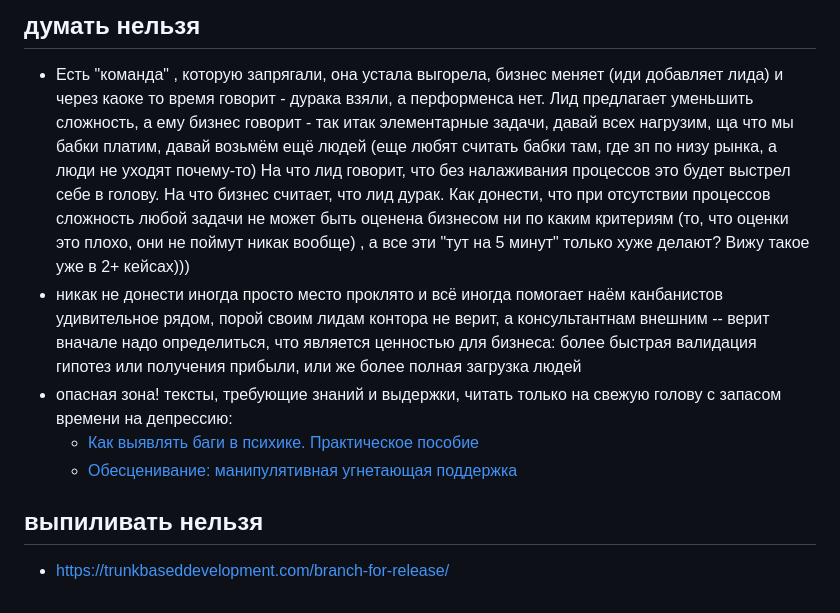
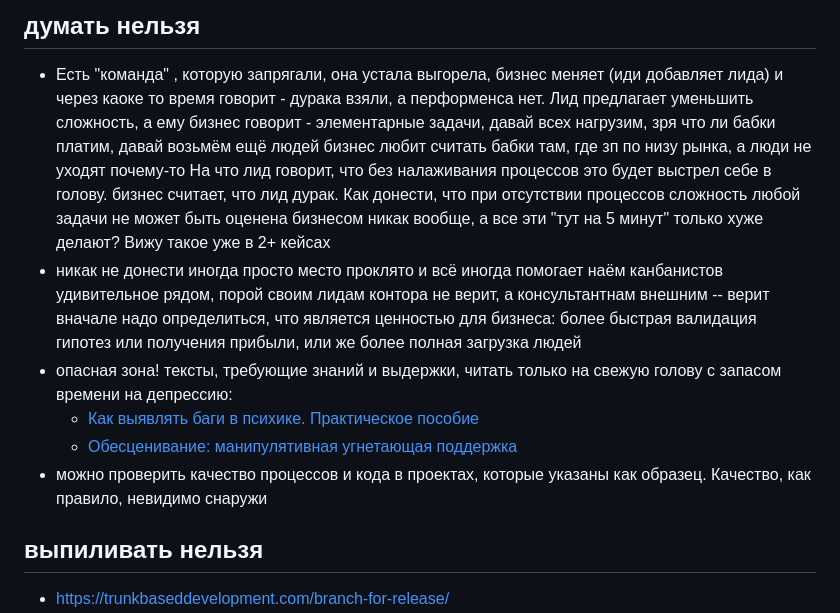
Before and after one commit to bskydive/process_modeling, a Markdown page: doc/сценарии.md, the part around the change. Rendered like a GitHub page.

Commit message:
файлики

```diff
--- a/doc/сценарии.md
+++ b/doc/сценарии.md
@@ -34,12 +34,12 @@
 ## думать нельзя
 
  * Есть "команда" , которую запрягали, она устала выгорела, бизнес меняет (иди добавляет лида) и через каоке то время говорит - дурака взяли, а перформенса нет.
- Лид предлагает уменьшить сложность, а ему бизнес говорит - так итак элементарные задачи, давай всех нагрузим, ща что мы бабки платим, давай возьмём ещё людей
- (еще любят считать бабки там, где зп по низу рынка, а люди не уходят почему-то)
+ Лид предлагает уменьшить сложность, а ему бизнес говорит - элементарные задачи, давай всех нагрузим, зря что ли бабки платим, давай возьмём ещё людей
+ бизнес любит считать бабки там, где зп по низу рынка, а люди не уходят почему-то
  На что лид говорит, что без налаживания процессов это будет выстрел себе в голову.
- На что бизнес считает, что лид дурак.
- Как донести, что при отсутствии процессов сложность любой задачи не может быть оценена бизнесом ни по каким критериям (то, что оценки это плохо, они не поймут никак вообще) , а все эти "тут на 5 минут" только хуже делают?
- Вижу такое уже в 2+ кейсах)))
+ бизнес считает, что лид дурак.
+ Как донести, что при отсутствии процессов сложность любой задачи не может быть оценена бизнесом никак вообще, а все эти "тут на 5 минут" только хуже делают?
+ Вижу такое уже в 2+ кейсах
  * никак не донести
  иногда просто место проклято и всё
  иногда помогает наём канбанистов
@@ -48,6 +48,7 @@
  * опасная зона! тексты, требующие знаний и выдержки, читать только на свежую голову с запасом времени на депрессию:
     * [Как выявлять баги в психике. Практическое пособие](https://habr.com/ru/articles/732182/)
     * [Обесценивание: манипулятивная угнетающая поддержка](https://habr.com/ru/articles/731120/)
+ * можно проверить качество процессов и кода в проектах, которые указаны как образец. Качество, как правило, невидимо снаружи
 
 ## выпиливать нельзя
 
```
